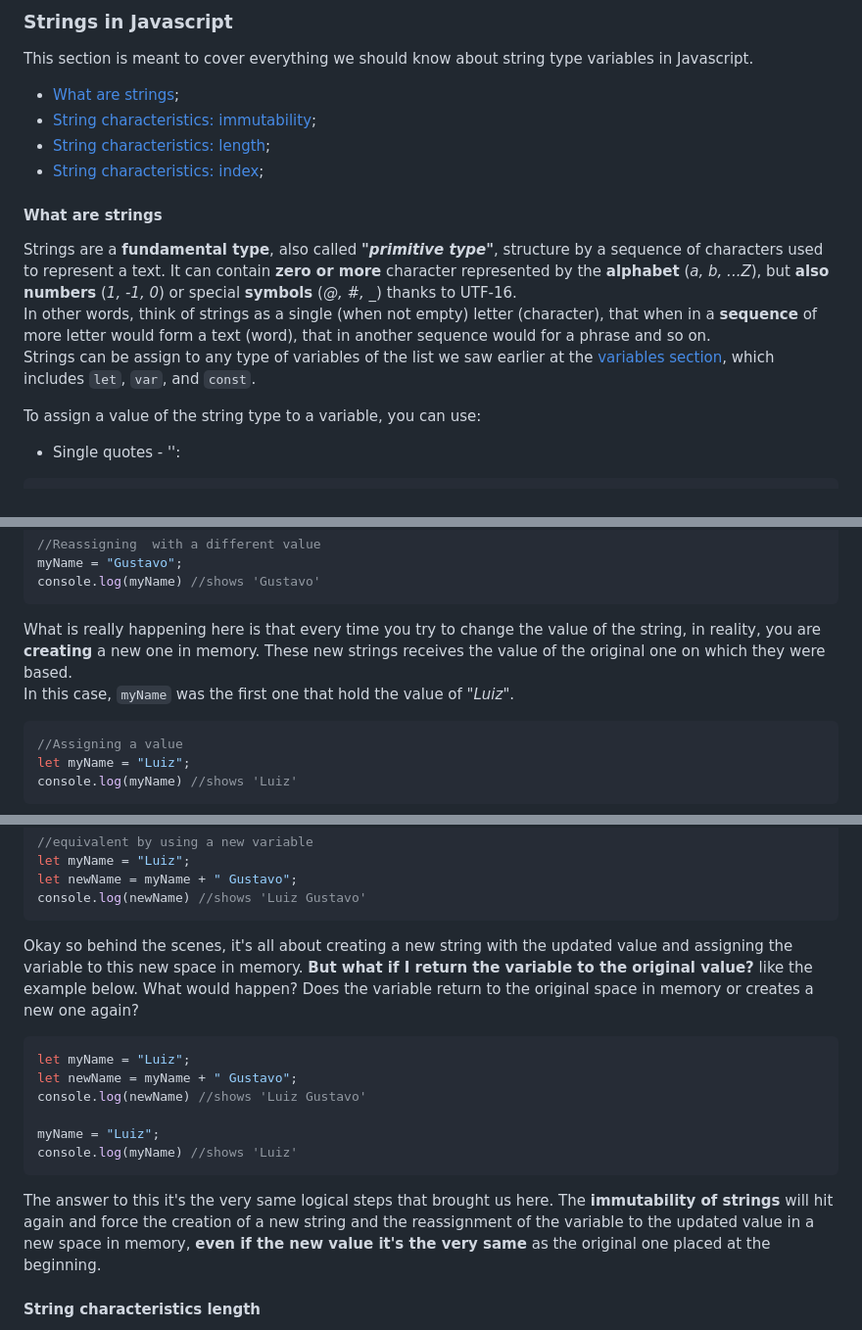
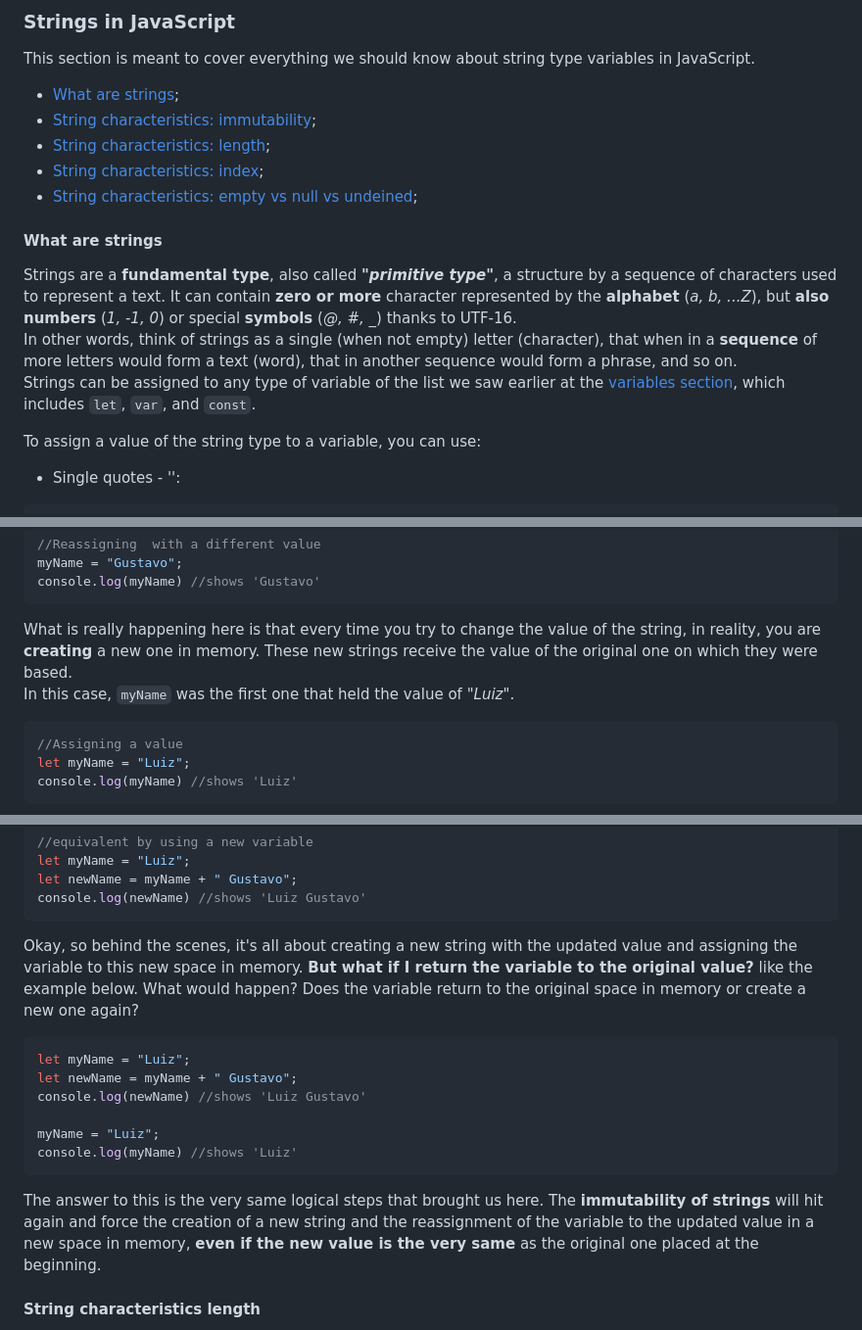
Before and after one commit to luizgdsmdev/Javascript-studies, a Markdown page: basics/strings-in-javascript/intro.md, 3 parts joined by grey strips. Shown: that part at 98% size. GitHub-like rendering.

Commit message:
docs(intro.md): updating the strings content with new empty strings info and fix for english expressions

`````diff
--- a/basics/strings-in-javascript/intro.md
+++ b/basics/strings-in-javascript/intro.md
@@ -1,16 +1,17 @@
-### Strings in Javascript
-This section is meant to cover everything we should know about string type variables in Javascript.
+### Strings in JavaScript
+This section is meant to cover everything we should know about string type variables in JavaScript.
 - [What are strings](#what-are-strings);
 - [String characteristics: immutability](#string-characteristics-immutability);
 - [String characteristics: length](#string-characteristics-length);
 - [String characteristics: index](#string-characteristics-index);
+- [String characteristics: empty vs null vs undeined](#string-characteristics-empty-vs-null-vs-undeined);
 
 
 
 #### What are strings
-Strings are a **fundamental type**, also called ***"primitive type"***, structure by a sequence of characters used to represent a text. It can contain **zero or more** character represented by the **alphabet** (*a, b, ...Z*), but **also numbers** (*1, -1, 0*) or special **symbols** (*@, #, _*) thanks to UTF-16.
-In other words, think of strings as a single (when not empty) letter (character), that when in a **sequence** of more letter would form a text (word), that in another sequence would for a phrase and so on.
-Strings can be assign to any type of variables of the list we saw earlier at the [variables section](https://github.com/luizgdsmdev/Javascript-studies/blob/main/basics/variables/intro.md), which includes ```let```, ```var```, and ```const```.
+Strings are a **fundamental type**, also called ***"primitive type"***, a structure by a sequence of characters used to represent a text. It can contain **zero or more** character represented by the **alphabet** (*a, b, ...Z*), but **also numbers** (*1, -1, 0*) or special **symbols** (*@, #, _*) thanks to UTF-16.
+In other words, think of strings as a single (when not empty) letter (character), that when in a **sequence** of more letters would form a text (word), that in another sequence would form a phrase, and so on.
+Strings can be assigned to any type of variable of the list we saw earlier at the [variables section](https://github.com/luizgdsmdev/Javascript-studies/blob/main/basics/variables/intro.md), which includes ```let```, ```var```, and ```const```.
 
 To assign a value of the string type to a variable, you can use:
 - Single quotes - '':
@@ -77,8 +78,8 @@ console.log(myName) //shows 'Luiz Gustavo'
 myName = "Gustavo";
 console.log(myName) //shows 'Gustavo'
 ````
-What is really happening here is that every time you try to change the value of the string, in reality, you are **creating** a new one in memory. These new strings receives the value of the original one on which they were based.
-In this case, ```myName``` was the first one that hold the value of *"Luiz"*.
+What is really happening here is that every time you try to change the value of the string, in reality, you are **creating** a new one in memory. These new strings receive the value of the original one on which they were based.
+In this case, ```myName``` was the first one that held the value of *"Luiz"*.
 ````javascript
 //Assigning a value
 let myName = "Luiz";
@@ -98,7 +99,7 @@ let newName = myName + " Gustavo";
 console.log(newName) //shows 'Luiz Gustavo'
 ````
 
-Okay so behind the scenes, it's all about creating a new string with the updated value and assigning the variable to this new space in memory. **But what if I return the variable to the original value?** like the example below. What would happen? Does the variable return to the original space in memory or creates a new one again?
+Okay, so behind the scenes, it's all about creating a new string with the updated value and assigning the variable to this new space in memory. **But what if I return the variable to the original value?** like the example below. What would happen? Does the variable return to the original space in memory or create a new one again?
 ````javascript
 let myName = "Luiz";
 let newName = myName + " Gustavo";
@@ -107,7 +108,7 @@ console.log(newName) //shows 'Luiz Gustavo'
 myName = "Luiz";
 console.log(myName) //shows 'Luiz'
 ````
-The answer to this it's the very same logical steps that brought us here. The **immutability of strings** will hit again and force the creation of a new string and the reassignment of the variable to the updated value in a new space in memory, **even if the new value it's the very same** as the original one placed at the beginning.
+The answer to this is the very same logical steps that brought us here. The **immutability of strings** will hit again and force the creation of a new string and the reassignment of the variable to the updated value in a new space in memory, **even if the new value is the very same** as the original one placed at the beginning.
 
 
 
`````
Also changed, not shown: other parts of basics/strings-in-javascript/intro.md (+64 -3 lines).
